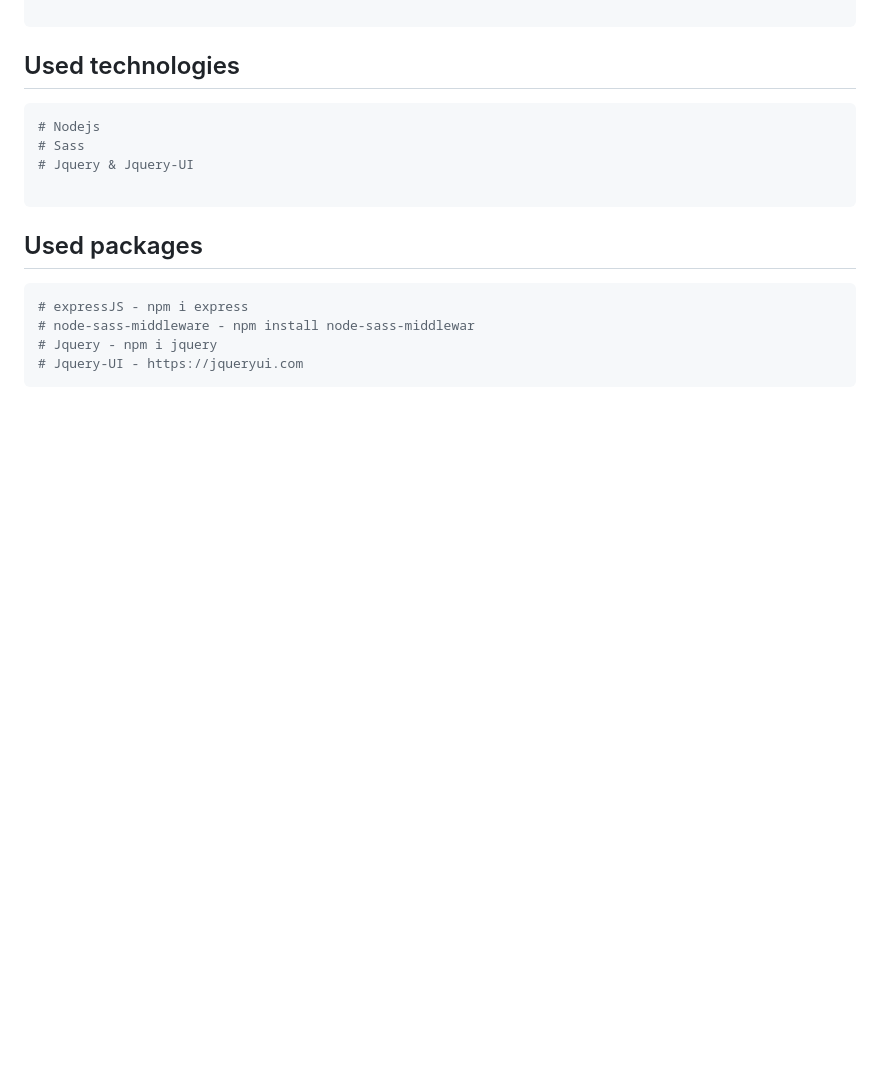
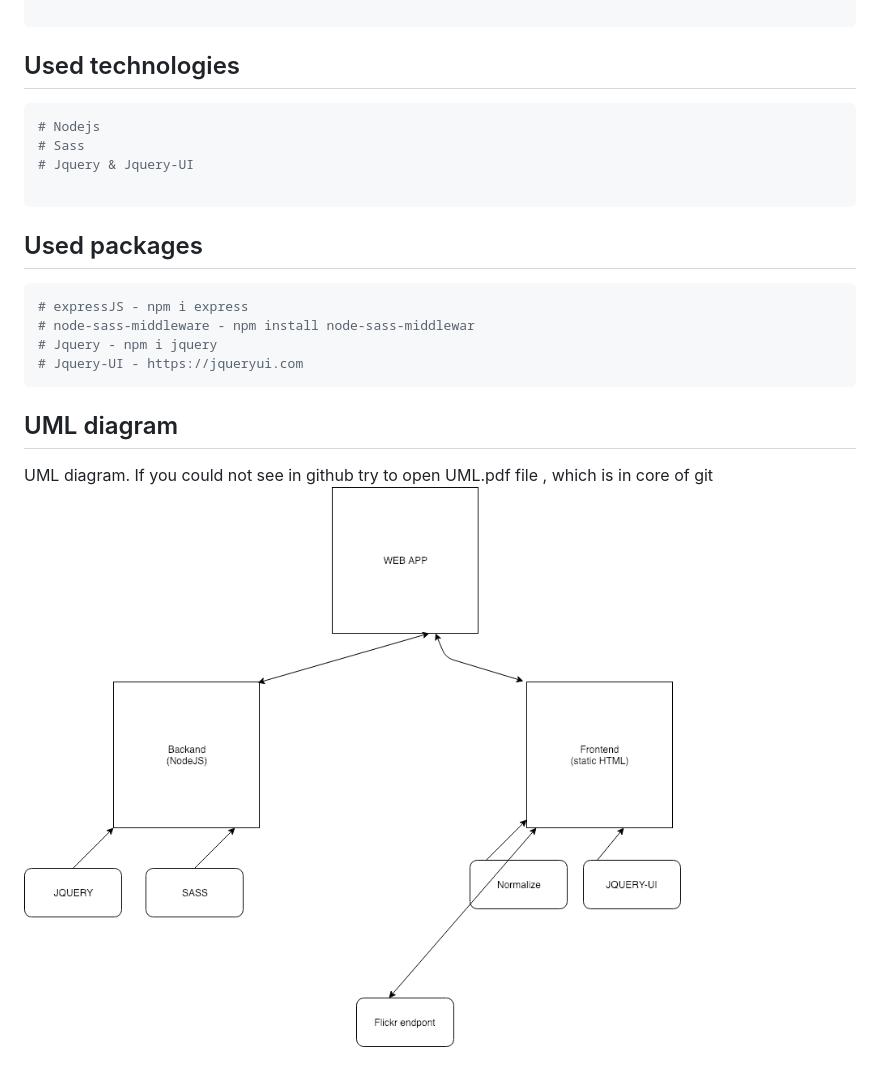
Before and after one commit to levon89/flickPIck, a Markdown page: README.md, the part around the change. Drawn GitHub-style; pictures changed too: UML.png (added); blank space fills up the shorter version.

Commit message:
Update readme, minor changes. Closing project.

````diff
--- a/README.md
+++ b/README.md
@@ -43,3 +43,6 @@ node app.js
 # Jquery - npm i jquery
 # Jquery-UI - https://jqueryui.com
 ```
+## UML diagram
+UML diagram. If you could not see in github try to open UML.pdf file , which is in core of git
+![](UML.png)
````
Also changed, not shown: public/scss/README.md (added, +24 -0 lines), 3 other files.
